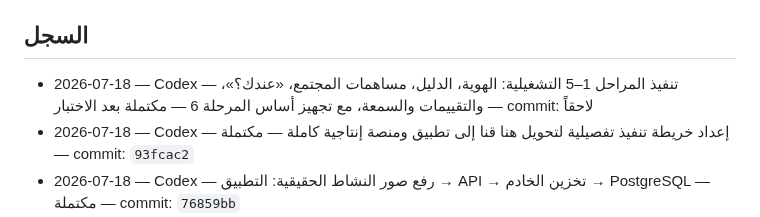
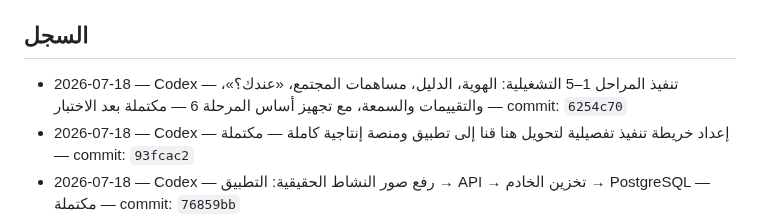
Before and after one commit to aarheemfrj/henaqena, a Markdown page: PROJECT_ACTIVITY_LOG.md, the part around the change. Rendered like a GitHub page.

Commit message:
docs: finalize phases one through five log

```diff
--- a/PROJECT_ACTIVITY_LOG.md
+++ b/PROJECT_ACTIVITY_LOG.md
@@ -12,7 +12,7 @@
 
 ## السجل
 
-- 2026-07-18 — Codex — تنفيذ المراحل 1–5 التشغيلية: الهوية، الدليل، مساهمات المجتمع، «عندك؟»، والتقييمات والسمعة، مع تجهيز أساس المرحلة 6 — مكتملة بعد الاختبار — commit: لاحقاً
+- 2026-07-18 — Codex — تنفيذ المراحل 1–5 التشغيلية: الهوية، الدليل، مساهمات المجتمع، «عندك؟»، والتقييمات والسمعة، مع تجهيز أساس المرحلة 6 — مكتملة بعد الاختبار — commit: `6254c70`
 - 2026-07-18 — Codex — إعداد خريطة تنفيذ تفصيلية لتحويل هنا قنا إلى تطبيق ومنصة إنتاجية كاملة — مكتملة — commit: `93fcac2`
 - 2026-07-18 — Codex — رفع صور النشاط الحقيقية: التطبيق → API → تخزين الخادم → PostgreSQL — مكتملة — commit: `76859bb`
 - 2026-07-18 — Codex — إكمال المسار التشغيلي الأول: حساب التطبيق → إرسال النشاط → PostgreSQL → اعتماد منصة Next.js → نشر الدليل العام — مكتملة — commits: `ef2ff2a`, `7b7f3a3`, `35edeb8`
```
